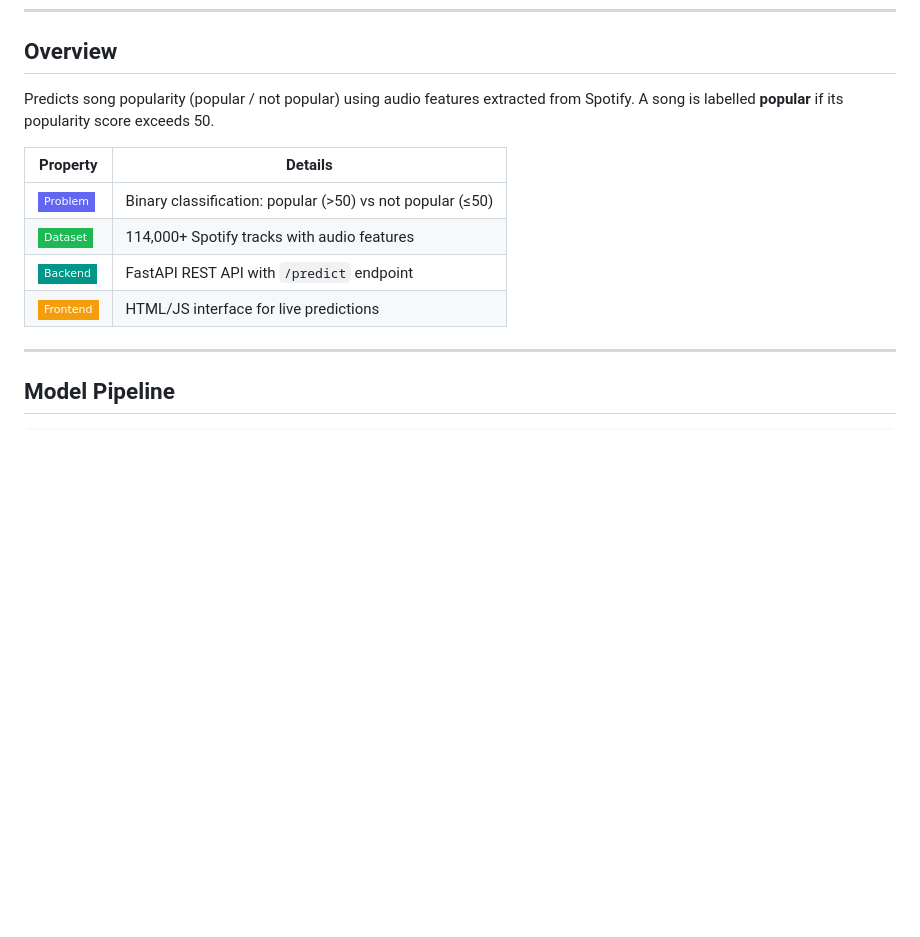
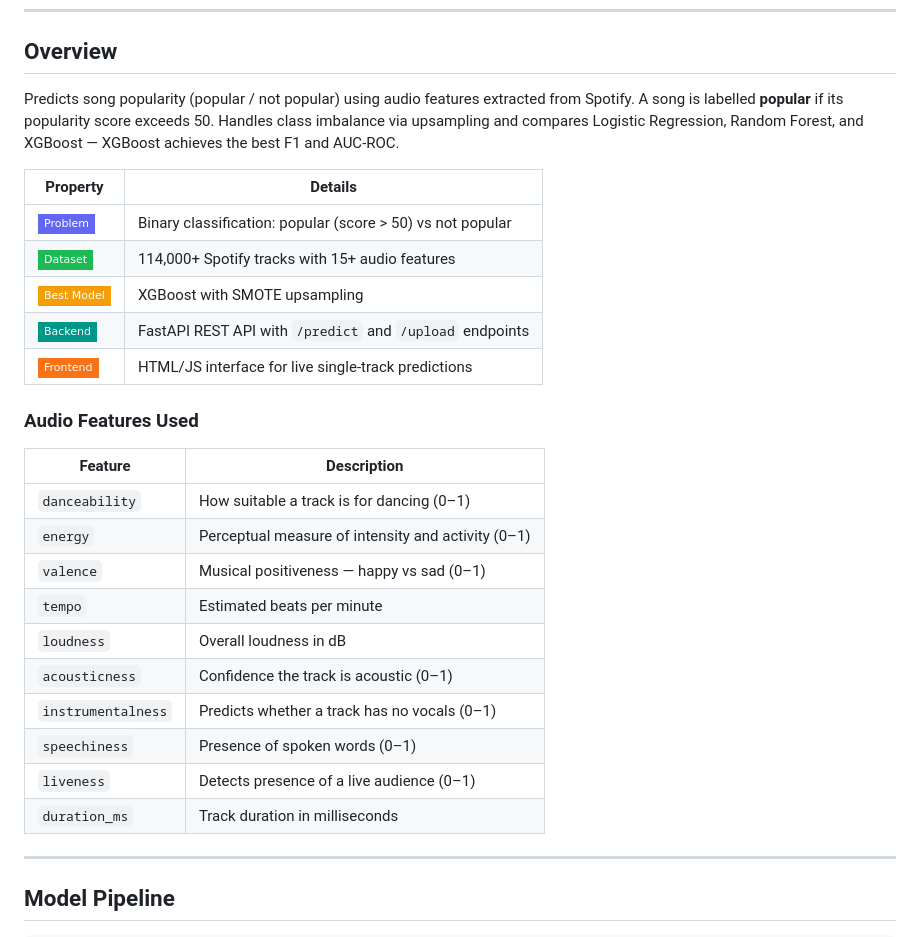
Before and after one commit to kriti2110/song-popularity-analysis, a Markdown page: README.md, the part around the change. Rendered like a GitHub page; badges without logos; blank space fills up the shorter version.

Commit message:
Improve README with audio features table and model comparison context
- Add table of all 15+ audio features with descriptions
- Clarify XGBoost as best model with SMOTE upsampling
- Expand overview with model comparison context (LR, RF, XGBoost)
- Add /upload endpoint to API table

```diff
--- a/README.md
+++ b/README.md
@@ -20,14 +20,30 @@
 
 ## Overview
 
-Predicts song popularity (popular / not popular) using audio features extracted from Spotify. A song is labelled **popular** if its popularity score exceeds 50.
+Predicts song popularity (popular / not popular) using audio features extracted from Spotify. A song is labelled **popular** if its popularity score exceeds 50. Handles class imbalance via upsampling and compares Logistic Regression, Random Forest, and XGBoost — XGBoost achieves the best F1 and AUC-ROC.
 
 | Property | Details |
 |----------|---------|
-| ![](https://img.shields.io/badge/Problem-6366f1?style=flat-square) | Binary classification: popular (>50) vs not popular (≤50) |
-| ![](https://img.shields.io/badge/Dataset-1DB954?style=flat-square) | 114,000+ Spotify tracks with audio features |
-| ![](https://img.shields.io/badge/Backend-009688?style=flat-square) | FastAPI REST API with `/predict` endpoint |
-| ![](https://img.shields.io/badge/Frontend-f59e0b?style=flat-square) | HTML/JS interface for live predictions |
+| ![](https://img.shields.io/badge/Problem-6366f1?style=flat-square) | Binary classification: popular (score > 50) vs not popular |
+| ![](https://img.shields.io/badge/Dataset-1DB954?style=flat-square) | 114,000+ Spotify tracks with 15+ audio features |
+| ![](https://img.shields.io/badge/Best_Model-f59e0b?style=flat-square) | XGBoost with SMOTE upsampling |
+| ![](https://img.shields.io/badge/Backend-009688?style=flat-square) | FastAPI REST API with `/predict` and `/upload` endpoints |
+| ![](https://img.shields.io/badge/Frontend-f97316?style=flat-square) | HTML/JS interface for live single-track predictions |
+
+### Audio Features Used
+
+| Feature | Description |
+|---------|-------------|
+| `danceability` | How suitable a track is for dancing (0–1) |
+| `energy` | Perceptual measure of intensity and activity (0–1) |
+| `valence` | Musical positiveness — happy vs sad (0–1) |
+| `tempo` | Estimated beats per minute |
+| `loudness` | Overall loudness in dB |
+| `acousticness` | Confidence the track is acoustic (0–1) |
+| `instrumentalness` | Predicts whether a track has no vocals (0–1) |
+| `speechiness` | Presence of spoken words (0–1) |
+| `liveness` | Detects presence of a live audience (0–1) |
+| `duration_ms` | Track duration in milliseconds |
 
 ---
 
```
